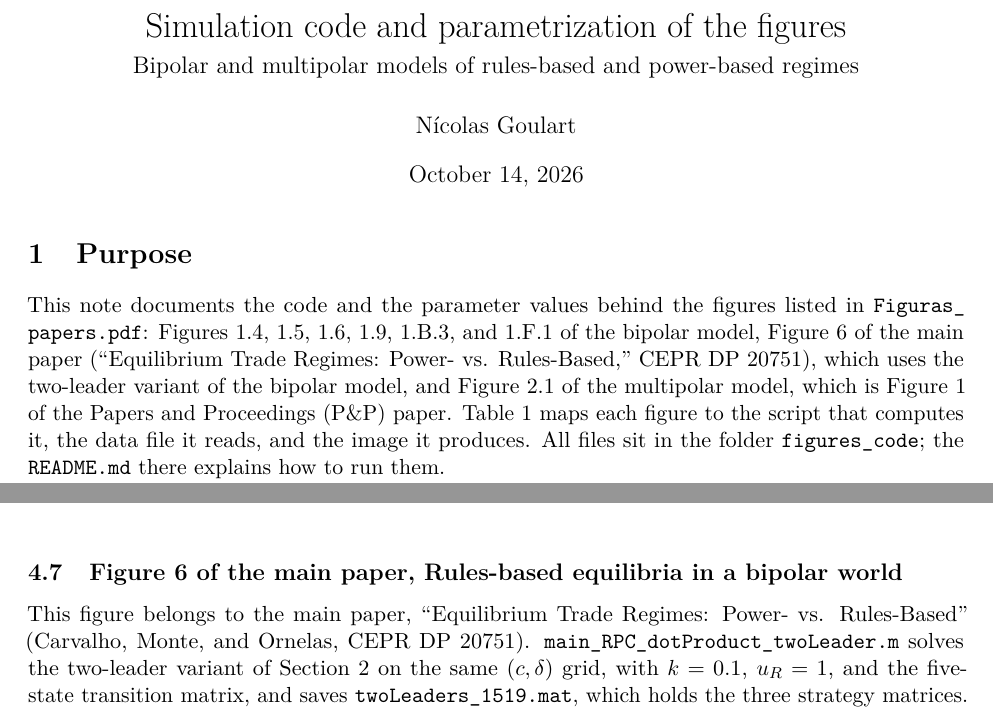
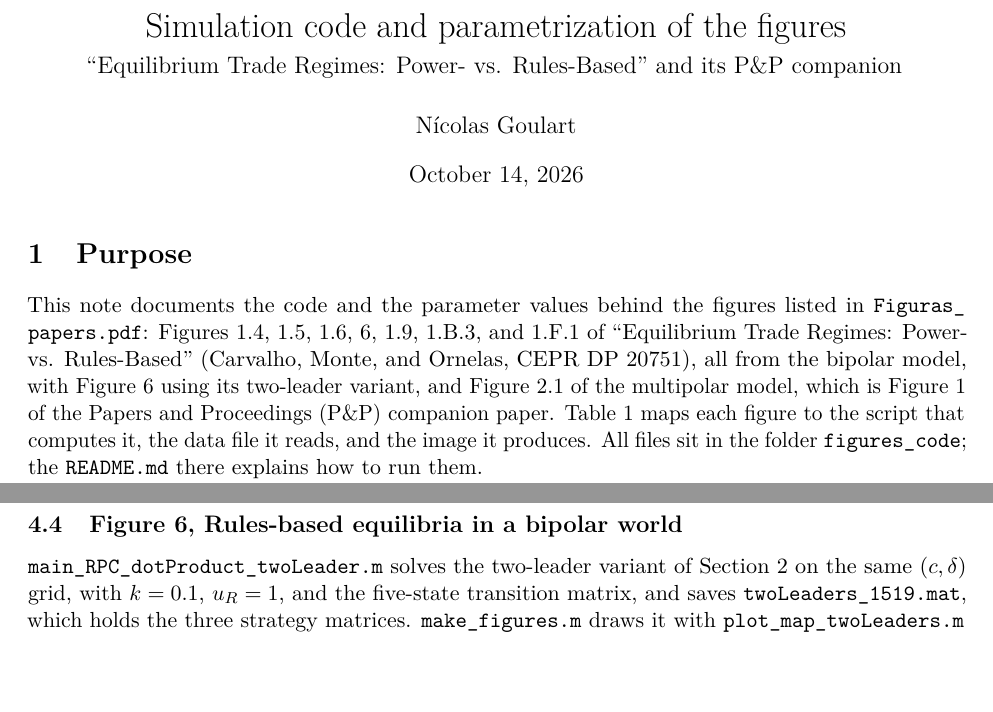
Before and after one commit to ngoulart/rules-power-figures, a LaTeX document (report/main.tex, which reads report/sections/figures.tex, report/sections/model.tex, report/sections/purpose.tex): two parts of pages 1 and 11 of 13 before the commit and two parts of pages 1 and 8 of 13 after it, joined at a grey line, cut so that both start at the same text, the shorter picture padded with empty space. Compiled offline with pdfLaTeX.

Commit message:
Harmonize attribution: all figures but 2.1 belong to the main paper
Name the paper once, in the README and the report's title and purpose, and
refer to every figure by its number alone; only Figure 2.1 is singled out
as Figure 1 of the P&P companion. Order Figure 6 after Figure 1.6 everywhere.

```diff
--- a/report/main.tex
+++ b/report/main.tex
@@ -2,7 +2,7 @@
 \input{preamble}
 
 \title{Simulation code and parametrization of the figures\\[4pt]
-\large Bipolar and multipolar models of rules-based and power-based regimes}
+\large ``Equilibrium Trade Regimes: Power- vs. Rules-Based'' and its P\&P companion}
 \author{N\'icolas Goulart}
 \date{October 14, 2026}
 
--- a/report/sections/figures.tex
+++ b/report/sections/figures.tex
@@ -140,3 +140,11 @@ $\rightarrow$ \code{legend\_merger.py}.
 \end{figure}
 
 \FloatBarrier
+\subsection{Figure 6, Rules-based equilibria in a bipolar world}
+\label{sec:fig6}
+
+\code{main\_RPC\_dotProduct\_twoLeader.m} solves the two-leader variant of
+\Cref{sec:model} on the same $(c, \delta)$ grid, with $k = 0.1$, $u_R = 1$,
+and the five-state transition matrix, and saves
+\code{twoLeaders\_1519.mat}, which holds the three strategy matrices.
+\code{make\_figures.m} draws it with \code{plot\_map\_twoLeaders.m} as a
@@ -255,13 +287,3 @@ $\rightarrow$ \code{endogenous\_2213.mat} $\rightarrow$
 \end{figure}
 
 \FloatBarrier
-\subsection{Figure 6 of the main paper, Rules-based equilibria in a bipolar world}
-\label{sec:fig6}
-
-This figure belongs to the main paper, ``Equilibrium Trade Regimes: Power-
-vs. Rules-Based'' (Carvalho, Monte, and Ornelas, CEPR DP 20751).
-\code{main\_RPC\_dotProduct\_twoLeader.m} solves the two-leader variant of
-\Cref{sec:model} on the same $(c, \delta)$ grid, with $k = 0.1$, $u_R = 1$,
-and the five-state transition matrix, and saves
-\code{twoLeaders\_1519.mat}, which holds the three strategy matrices.
-\code{make\_figures.m} draws it with \code{plot\_map\_twoLeaders.m} as a
--- a/report/sections/model.tex
+++ b/report/sections/model.tex
@@ -94,4 +94,3 @@ rules-resistant power-based equilibrium (nobody builds and rules would be
 broken). Three-class maps merge the last two classes into ``power-based
 equilibria''.
 
-\paragraph*{Two-leader variant (Figure 6 of the main paper).}
--- a/report/sections/purpose.tex
+++ b/report/sections/purpose.tex
@@ -2,11 +2,11 @@
 \label{sec:purpose}
 
 This note documents the code and the parameter values behind the figures
-listed in \path{Figuras_papers.pdf}: Figures 1.4, 1.5, 1.6, 1.9, 1.B.3, and
-1.F.1 of the bipolar model, Figure 6 of the main paper (``Equilibrium Trade
-Regimes: Power- vs. Rules-Based,'' CEPR DP 20751), which uses the two-leader
-variant of the bipolar model, and Figure 2.1 of the multipolar model, which is
-Figure 1 of the Papers and Proceedings (P\&P) paper. \Cref{tab:map} maps each figure to the script that computes it, the
+listed in \path{Figuras_papers.pdf}: Figures 1.4, 1.5, 1.6, 6, 1.9, 1.B.3,
+and 1.F.1 of ``Equilibrium Trade Regimes: Power- vs. Rules-Based'' (Carvalho,
+Monte, and Ornelas, CEPR DP 20751), all from the bipolar model, with Figure 6
+using its two-leader variant, and Figure 2.1 of the multipolar model, which
+is Figure 1 of the Papers and Proceedings (P\&P) companion paper. \Cref{tab:map} maps each figure to the script that computes it, the
 data file it reads, and the image it produces. All files sit in the folder
 \code{figures\_code}; the \code{README.md} there explains how to run them.
 
```
Also changed, not shown: report/sections/procedure.tex (+1 -1 lines), README.md, report/main.pdf, report/sections/figures.tex (50 more changed lines), report/sections/model.tex (3 more changed lines), report/sections/purpose.tex (2 more changed lines), 2 other files.
